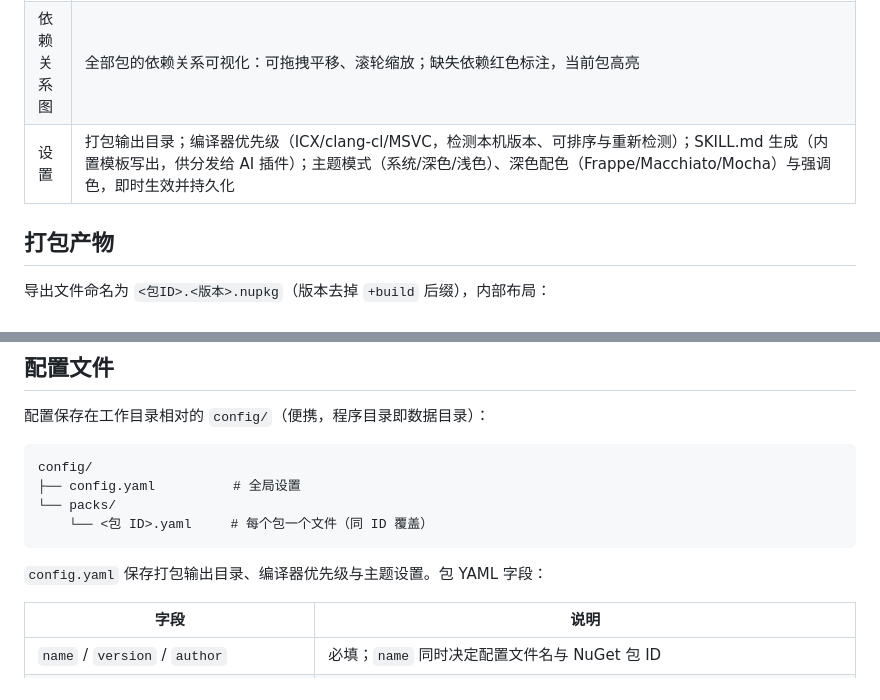
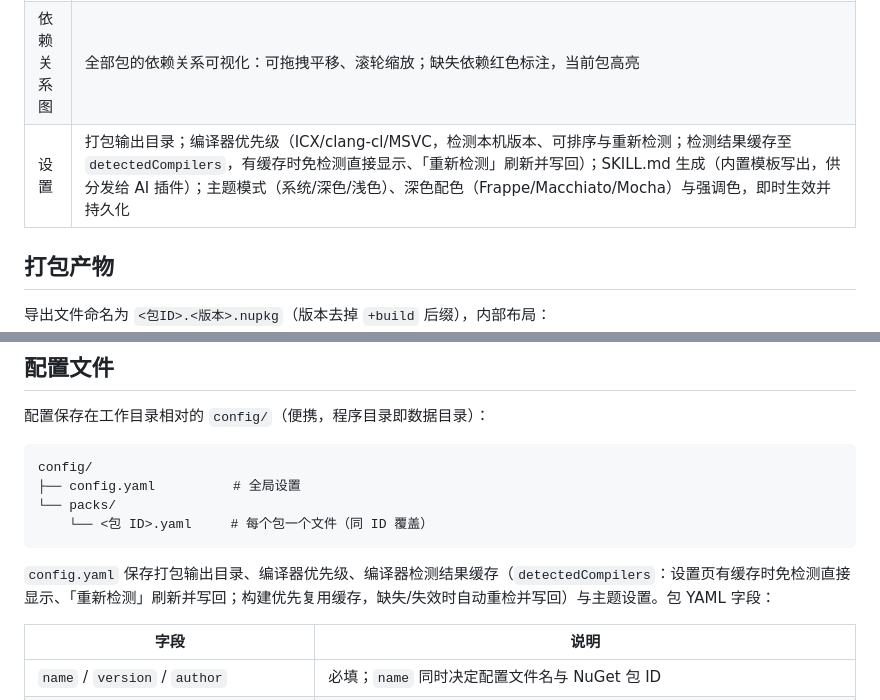
Before and after one commit to 1992724048/cpp-pack-tool, a Markdown page: README.md, 2 parts joined by grey strips. Rendered like a GitHub page.

Commit message:
docs(readme): 补充编译器检测缓存说明

````diff
--- a/README.md
+++ b/README.md
@@ -18,7 +18,7 @@
 | 打包设置 | 选择打包格式（NuGet / CMake）；预览包内文件树与文本内容；按所选格式导出（缺失依赖时弹窗提醒，可继续；导出前校验节点脚本与包内可执行二进制，提示后仍可继续/取消） |
 | 历史记录 | 时间线记录创建、版本变更、重新映射、打包导出四类事件（上限 100 条，可删除） |
 | 依赖关系图 | 全部包的依赖关系可视化：可拖拽平移、滚轮缩放；缺失依赖红色标注，当前包高亮 |
-| 设置 | 打包输出目录；编译器优先级（ICX/clang-cl/MSVC，检测本机版本、可排序与重新检测）；SKILL.md 生成（内置模板写出，供分发给 AI 插件）；主题模式（系统/深色/浅色）、深色配色（Frappe/Macchiato/Mocha）与强调色，即时生效并持久化 |
+| 设置 | 打包输出目录；编译器优先级（ICX/clang-cl/MSVC，检测本机版本、可排序与重新检测；检测结果缓存至 `detectedCompilers`，有缓存时免检测直接显示、「重新检测」刷新并写回）；SKILL.md 生成（内置模板写出，供分发给 AI 插件）；主题模式（系统/深色/浅色）、深色配色（Frappe/Macchiato/Mocha）与强调色，即时生效并持久化 |
 
 ## 打包产物
 
@@ -107,7 +107,7 @@ config/
     └── <包 ID>.yaml     # 每个包一个文件（同 ID 覆盖）
 ```
 
-`config.yaml` 保存打包输出目录、编译器优先级与主题设置。包 YAML 字段：
+`config.yaml` 保存打包输出目录、编译器优先级、编译器检测结果缓存（`detectedCompilers`：设置页有缓存时免检测直接显示、「重新检测」刷新并写回；构建优先复用缓存，缺失/失效时自动重检并写回）与主题设置。包 YAML 字段：
 
 | 字段 | 说明 |
 | ---- | ---- |
````
